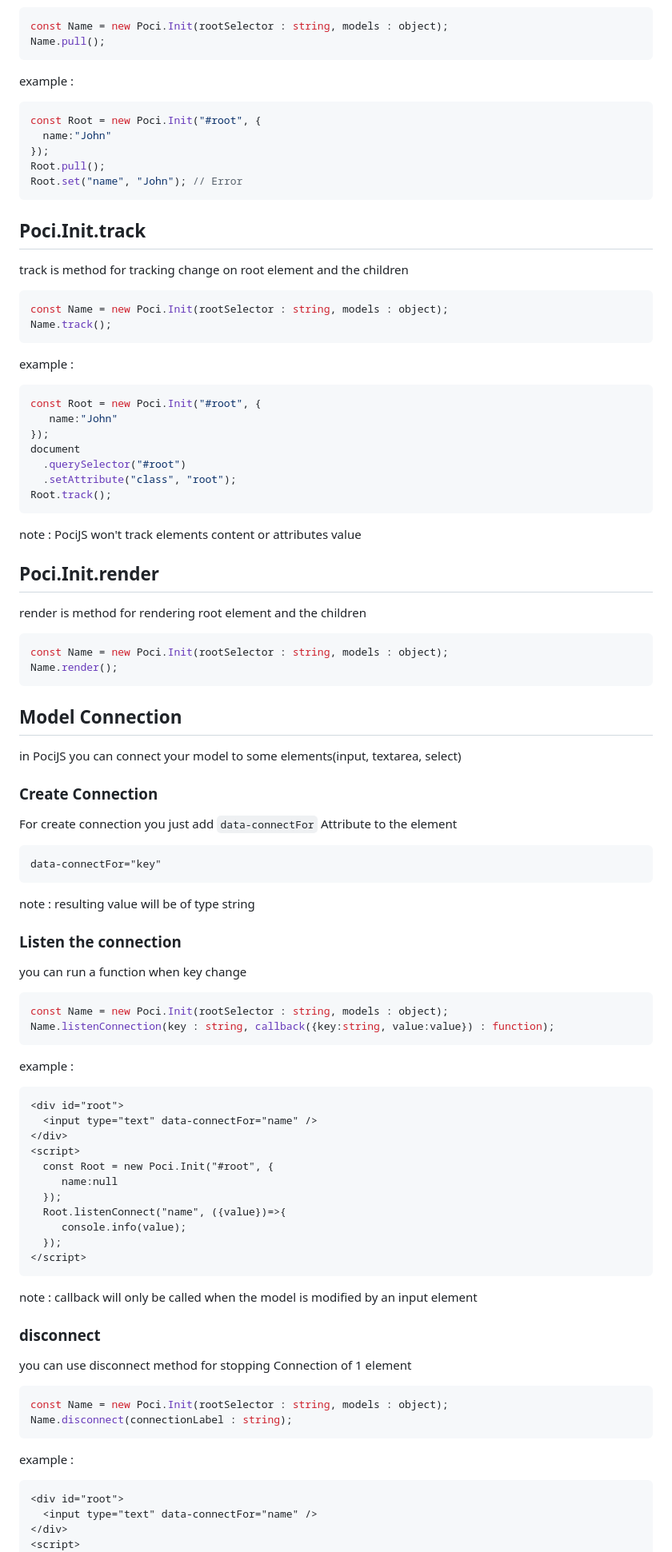
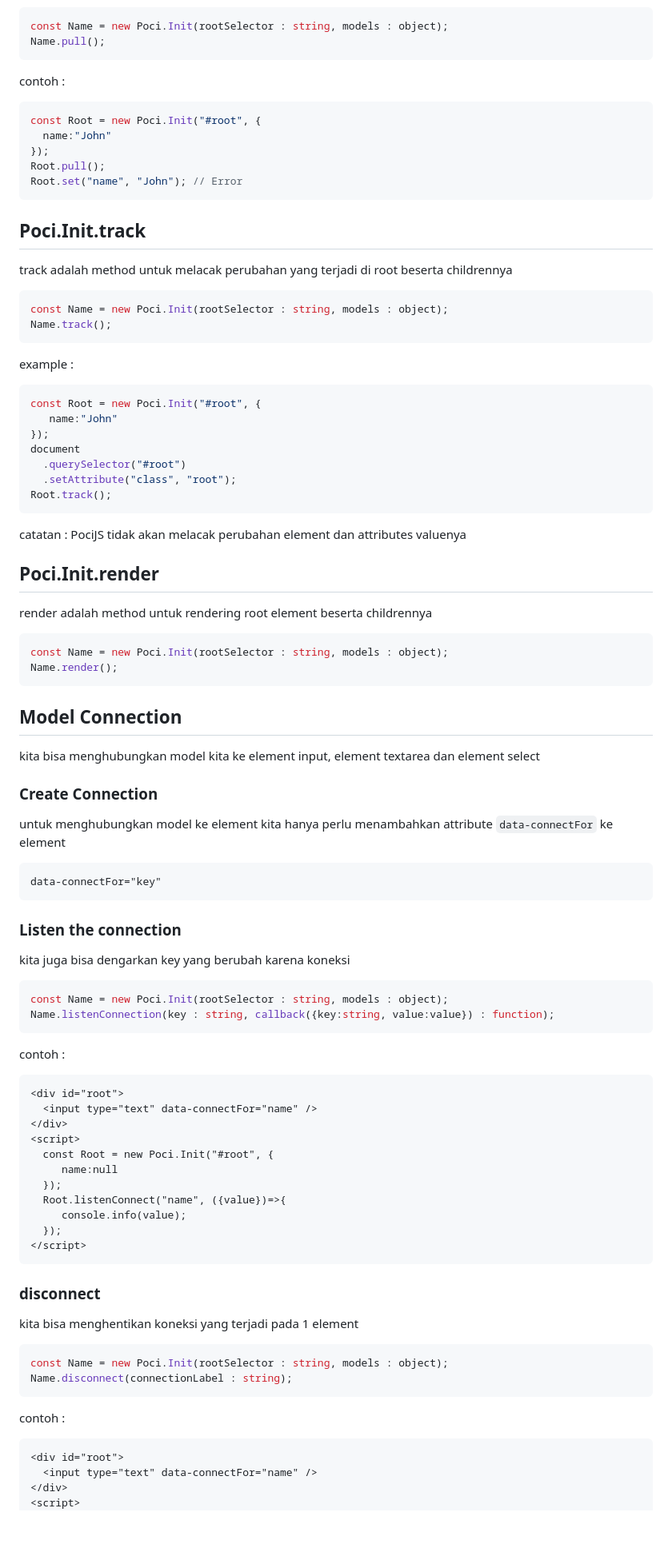
Before and after one commit to bagusok/pocijs, a Markdown page: docs.md, the part around one of its changes. Shown at 80% size. GitHub-like rendering; blank space fills up the shorter version.

````diff
--- a/docs.md
+++ b/docs.md
@@ -76,7 +74,7 @@ pull is method for removing PociJS in root element
 const Name = new Poci.Init(rootSelector : string, models : object);
 Name.pull();
 ```
-example :
+contoh :
 ```js
 const Root = new Poci.Init("#root", {
   name:"John"
@@ -86,7 +84,7 @@ Root.set("name", "John"); // Error
 ```
 
 ## Poci.Init.track
-track is method for tracking change on root element and the children
+track adalah method untuk melacak perubahan yang terjadi di root beserta childrennya
 ```js
 const Name = new Poci.Init(rootSelector : string, models : object);
 Name.track();
@@ -101,31 +99,30 @@ document
   .setAttribute("class", "root");
 Root.track();
 ```
-note : PociJS won't track elements content or attributes value
+catatan : PociJS tidak akan melacak perubahan element dan attributes valuenya
 
 ## Poci.Init.render
-render is method for rendering root element and the children
+render adalah method untuk rendering root element beserta childrennya
 ```js
 const Name = new Poci.Init(rootSelector : string, models : object);
 Name.render();
 ```
 
 ## Model Connection
-in PociJS you can connect your model to some elements(input, textarea, select)
+kita bisa menghubungkan model kita ke element input, element textarea dan element select
 ### Create Connection
-For create connection you just add ```data-connectFor``` Attribute to the element
+untuk menghubungkan model ke element kita hanya perlu menambahkan attribute  ```data-connectFor``` ke element
 ```
 data-connectFor="key"
 ```
-note : resulting value will be of type string
 
 ### Listen the connection
-you can run a function when key change
+kita juga bisa dengarkan key yang berubah karena koneksi
 ```js
 const Name = new Poci.Init(rootSelector : string, models : object);
 Name.listenConnection(key : string, callback({key:string, value:value}) : function);
 ```
-example :
+contoh :
 ```html
 <div id="root">
   <input type="text" data-connectFor="name" />
@@ -139,15 +136,14 @@ example :
   });
 </script>
 ```
-note : callback will only be called when the model is modified by an input element
 
 ### disconnect
-you can use disconnect method for stopping Connection of 1 element
+kita bisa menghentikan koneksi yang terjadi pada 1 element
 ```js
 const Name = new Poci.Init(rootSelector : string, models : object);
 Name.disconnect(connectionLabel : string);
 ```
-example :
+contoh :
 ```html
 <div id="root">
   <input type="text" data-connectFor="name" />
````
Also changed, not shown: other parts of docs.md (+15 -17 lines).
